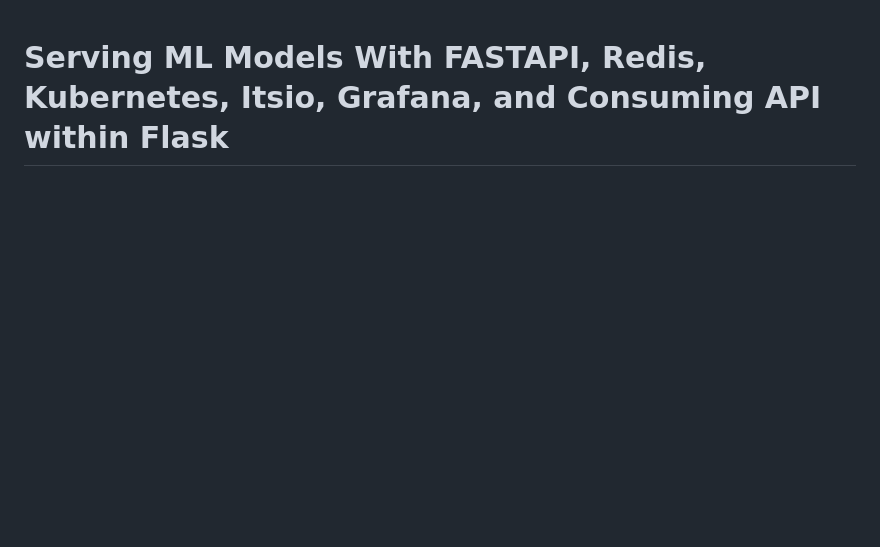
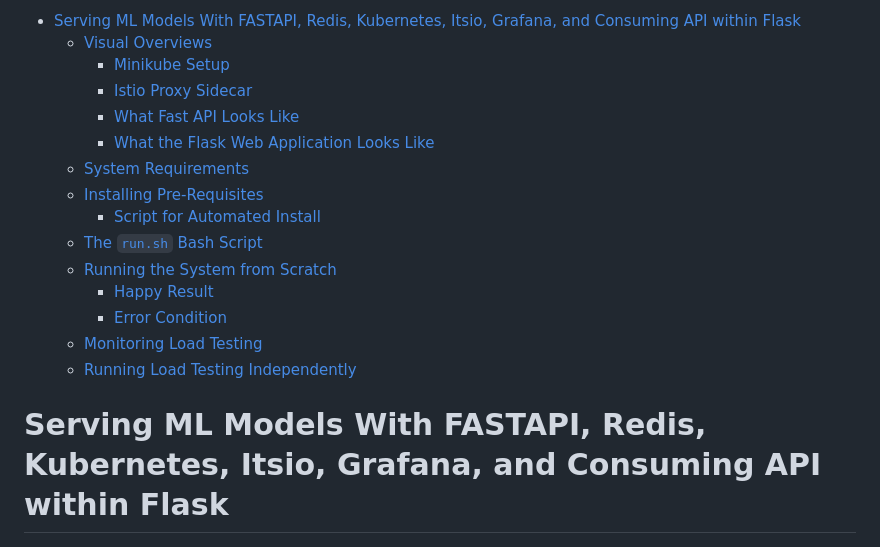
Before and after one commit to Don-Irwin/fastapi_ml_k8_k6_gh_actions, a Markdown page: README.md, the part around one of its changes. Drawn GitHub-style; blank space fills up the shorter version.

Commit message:
periodic update

```diff
--- a/README.md
+++ b/README.md
@@ -0,0 +1,18 @@
+<!-- TOC tocDepth:2..3 chapterDepth:2..6 -->
+
+- [Serving ML Models With FASTAPI, Redis, Kubernetes, Itsio, Grafana, and Consuming API within Flask](#serving-ml-models-with-fastapi-redis-kubernetes-itsio-grafana-and-consuming-api-within-flask)
+  - [Visual Overviews](#visual-overviews)
+    - [Minikube Setup](#minikube-setup)
+    - [Istio Proxy Sidecar](#istio-proxy-sidecar)
+    - [What Fast API Looks Like](#what-fast-api-looks-like)
+    - [What the Flask Web Application Looks Like](#what-the-flask-web-application-looks-like)
+  - [System Requirements](#system-requirements)
+  - [Installing Pre-Requisites](#installing-pre-requisites)
+    - [Script for Automated Install](#script-for-automated-install)
+  - [The `run.sh` Bash Script](#the-runsh-bash-script)
+  - [Running the System from Scratch](#running-the-system-from-scratch)
+    - [Happy Result](#happy-result)
+    - [Error Condition](#error-condition)
+  - [Monitoring Load Testing](#monitoring-load-testing)
+  - [Running Load Testing Independently](#running-load-testing-independently)
+
```
Also changed, not shown: other parts of README.md (+2 -0 lines).
